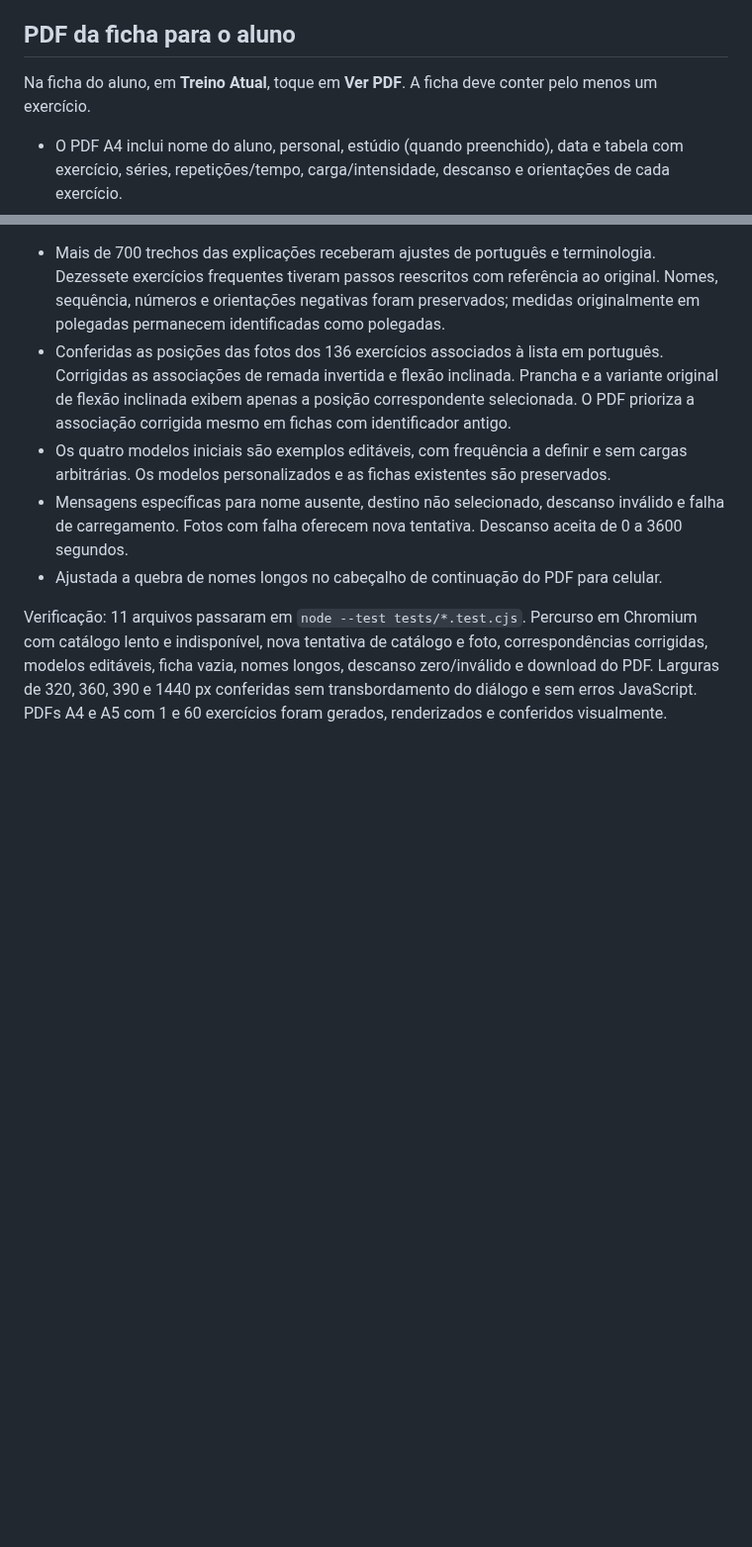
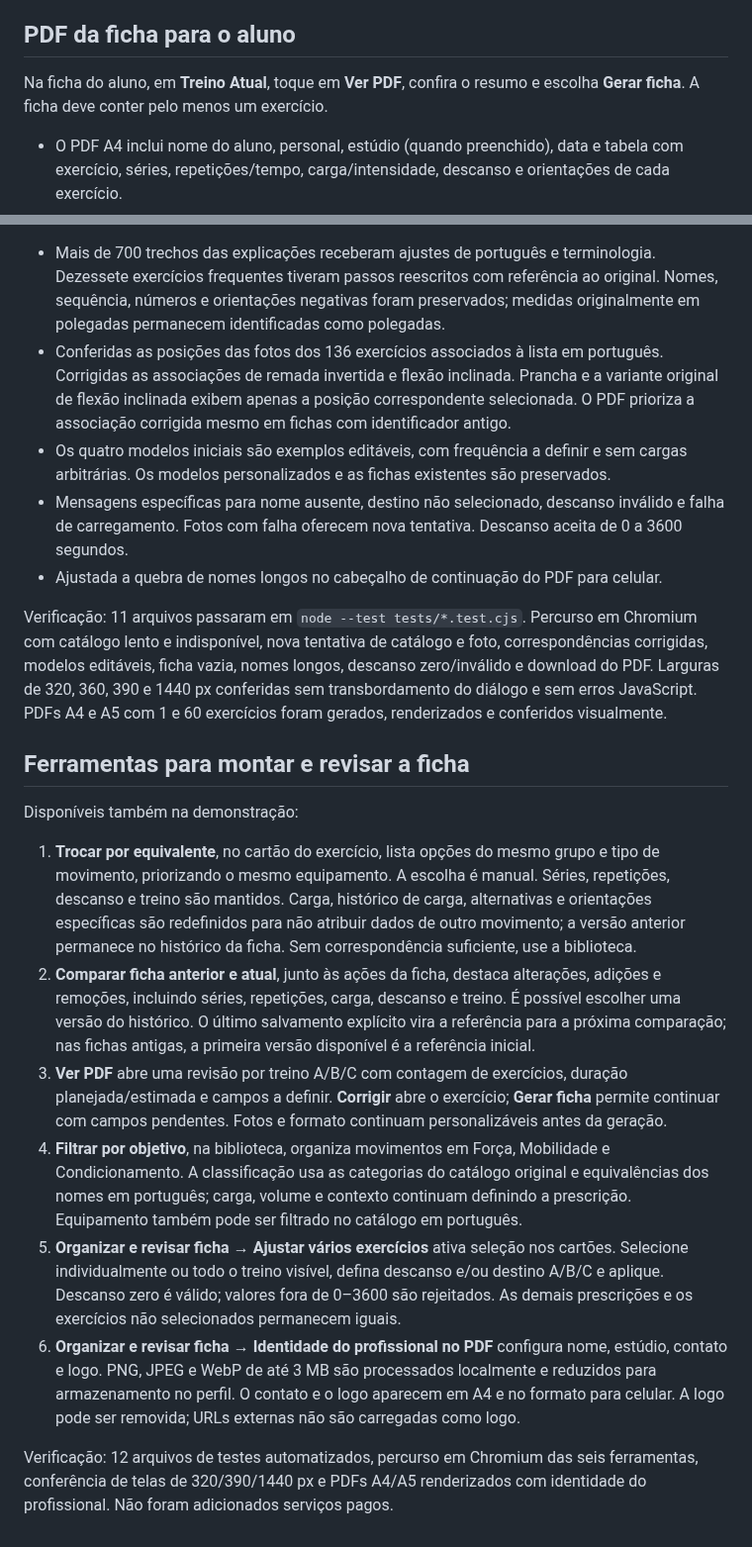
Before and after one commit to raidyumeko-app/personal-pro, a Markdown page: README.md, 2 parts joined by grey strips. Shown at 99% size. Drawn GitHub-style; blank space fills up the shorter version.

Commit message:
Adiciona seis ferramentas de montagem, revisão e identidade da ficha

```diff
--- a/README.md
+++ b/README.md
@@ -131,7 +131,7 @@ Validação desta alteração: `node --test tests/*.test.cjs`. Cobre adicionar/e
 
 ## PDF da ficha para o aluno
 
-Na ficha do aluno, em **Treino Atual**, toque em **Ver PDF**. A ficha deve conter pelo menos um exercício.
+Na ficha do aluno, em **Treino Atual**, toque em **Ver PDF**, confira o resumo e escolha **Gerar ficha**. A ficha deve conter pelo menos um exercício.
 
 - O PDF A4 inclui nome do aluno, personal, estúdio (quando preenchido), data e tabela com exercício, séries, repetições/tempo, carga/intensidade, descanso e orientações de cada exercício.
 - **Incluir fotos no PDF** alterna entre compacto (padrão, sem downloads de fotos) e ilustrado. Até duas posições corretas de cada exercício são incorporadas ao arquivo, preservando a proporção. O PDF recebido pode ser aberto sem internet. A geração ilustrada precisa de internet para obter as fotos.
@@ -188,3 +188,17 @@ Google Auth não está configurado no aplicativo. Não há processamento de paga
 - Ajustada a quebra de nomes longos no cabeçalho de continuação do PDF para celular.
 
 Verificação: 11 arquivos passaram em `node --test tests/*.test.cjs`. Percurso em Chromium com catálogo lento e indisponível, nova tentativa de catálogo e foto, correspondências corrigidas, modelos editáveis, ficha vazia, nomes longos, descanso zero/inválido e download do PDF. Larguras de 320, 360, 390 e 1440 px conferidas sem transbordamento do diálogo e sem erros JavaScript. PDFs A4 e A5 com 1 e 60 exercícios foram gerados, renderizados e conferidos visualmente.
+
+
+## Ferramentas para montar e revisar a ficha
+
+Disponíveis também na demonstração:
+
+1. **Trocar por equivalente**, no cartão do exercício, lista opções do mesmo grupo e tipo de movimento, priorizando o mesmo equipamento. A escolha é manual. Séries, repetições, descanso e treino são mantidos. Carga, histórico de carga, alternativas e orientações específicas são redefinidos para não atribuir dados de outro movimento; a versão anterior permanece no histórico da ficha. Sem correspondência suficiente, use a biblioteca.
+2. **Comparar ficha anterior e atual**, junto às ações da ficha, destaca alterações, adições e remoções, incluindo séries, repetições, carga, descanso e treino. É possível escolher uma versão do histórico. O último salvamento explícito vira a referência para a próxima comparação; nas fichas antigas, a primeira versão disponível é a referência inicial.
+3. **Ver PDF** abre uma revisão por treino A/B/C com contagem de exercícios, duração planejada/estimada e campos a definir. **Corrigir** abre o exercício; **Gerar ficha** permite continuar com campos pendentes. Fotos e formato continuam personalizáveis antes da geração.
+4. **Filtrar por objetivo**, na biblioteca, organiza movimentos em Força, Mobilidade e Condicionamento. A classificação usa as categorias do catálogo original e equivalências dos nomes em português; carga, volume e contexto continuam definindo a prescrição. Equipamento também pode ser filtrado no catálogo em português.
+5. **Organizar e revisar ficha → Ajustar vários exercícios** ativa seleção nos cartões. Selecione individualmente ou todo o treino visível, defina descanso e/ou destino A/B/C e aplique. Descanso zero é válido; valores fora de 0–3600 são rejeitados. As demais prescrições e os exercícios não selecionados permanecem iguais.
+6. **Organizar e revisar ficha → Identidade do profissional no PDF** configura nome, estúdio, contato e logo. PNG, JPEG e WebP de até 3 MB são processados localmente e reduzidos para armazenamento no perfil. O contato e o logo aparecem em A4 e no formato para celular. A logo pode ser removida; URLs externas não são carregadas como logo.
+
+Verificação: 12 arquivos de testes automatizados, percurso em Chromium das seis ferramentas, conferência de telas de 320/390/1440 px e PDFs A4/A5 renderizados com identidade do profissional. Não foram adicionados serviços pagos.
```
